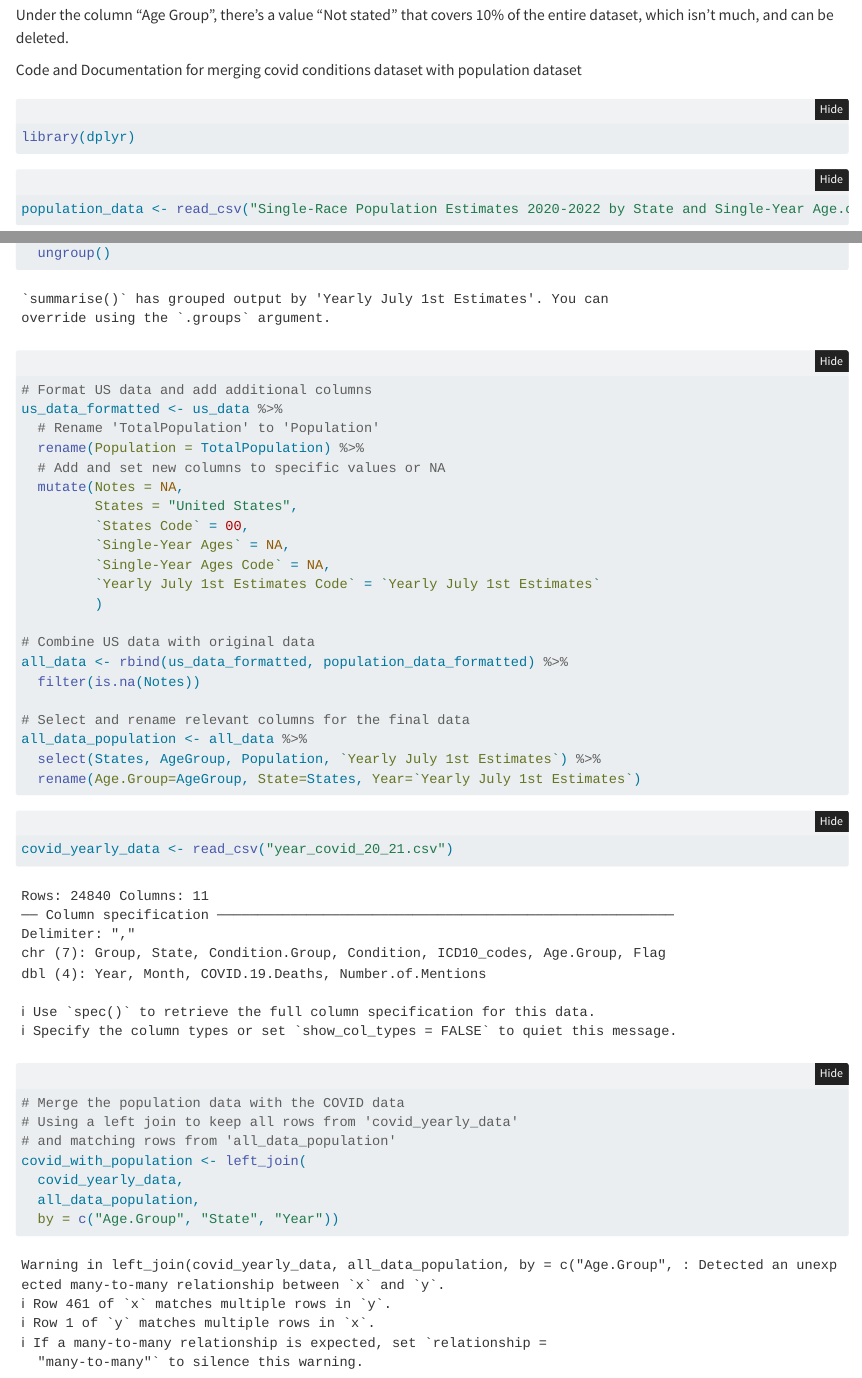
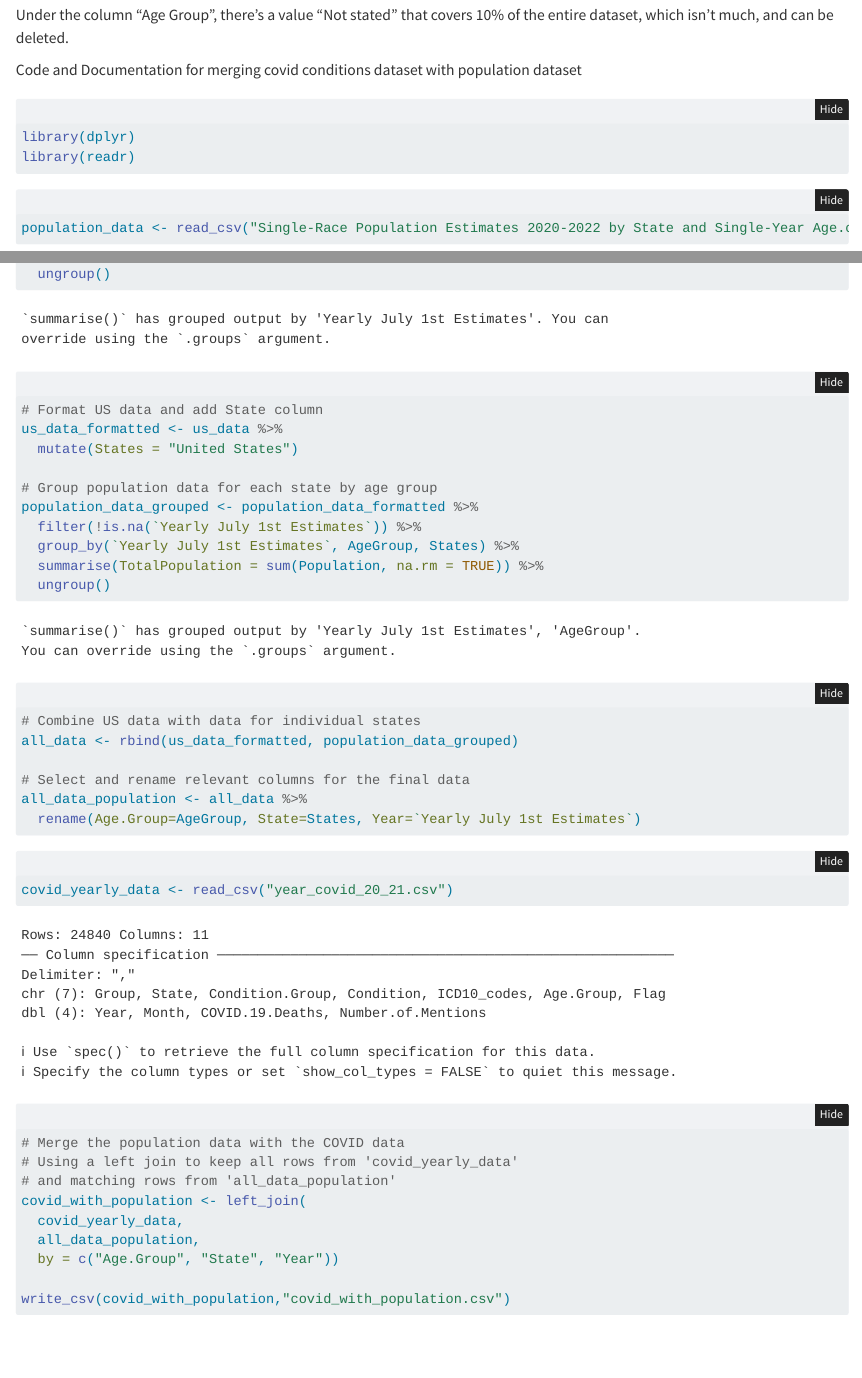
Before and after one commit to LW0214/COVID-19-Deaths-Conditions, a Quarto document (data.qmd): the page in a window 1100 px wide, from 5920 px down, and a second part further down, joined at a grey line. Rendered offline with R 4.5, knitr and Pandoc in place of Quarto, with nearby package versions; folded parts are opened; some code elsewhere in the file could not run offline.

Commit message:
Fixed population data

````diff
--- a/data.qmd
+++ b/data.qmd
@@ -285,6 +285,7 @@ Under the column "Age Group", there's a value "Not stated" that covers
 Code and Documentation for merging covid conditions dataset with population dataset
 ```{r}
 library(dplyr)
+library(readr)
 ```
 
 ```{r}
@@ -328,26 +329,22 @@ us_data <- population_data_formatted %>%
   summarise(TotalPopulation = sum(Population, na.rm = TRUE)) %>%
   ungroup()
 
-# Format US data and add additional columns
+# Format US data and add State column
 us_data_formatted <- us_data %>%
-  # Rename 'TotalPopulation' to 'Population'
-  rename(Population = TotalPopulation) %>%
-  # Add and set new columns to specific values or NA
-  mutate(Notes = NA,
-         States = "United States",
-         `States Code` = 00,
-         `Single-Year Ages` = NA,
-         `Single-Year Ages Code` = NA,
-         `Yearly July 1st Estimates Code` = `Yearly July 1st Estimates`
-         )
+  mutate(States = "United States")
 
-# Combine US data with original data
-all_data <- rbind(us_data_formatted, population_data_formatted) %>%
-  filter(is.na(Notes))
+# Group population data for each state by age group
+population_data_grouped <- population_data_formatted %>%
+  filter(!is.na(`Yearly July 1st Estimates`)) %>%
+  group_by(`Yearly July 1st Estimates`, AgeGroup, States) %>%
+  summarise(TotalPopulation = sum(Population, na.rm = TRUE)) %>%
+  ungroup()
+
+# Combine US data with data for individual states
+all_data <- rbind(us_data_formatted, population_data_grouped)
 
 # Select and rename relevant columns for the final data
 all_data_population <- all_data %>%
-  select(States, AgeGroup, Population, `Yearly July 1st Estimates`) %>%
   rename(Age.Group=AgeGroup, State=States, Year=`Yearly July 1st Estimates`)
 ```
 
@@ -361,4 +358,6 @@ covid_with_population <- left_join(
   covid_yearly_data,
   all_data_population,
   by = c("Age.Group", "State", "Year"))
+
+write_csv(covid_with_population,"covid_with_population.csv")
 ```
````
